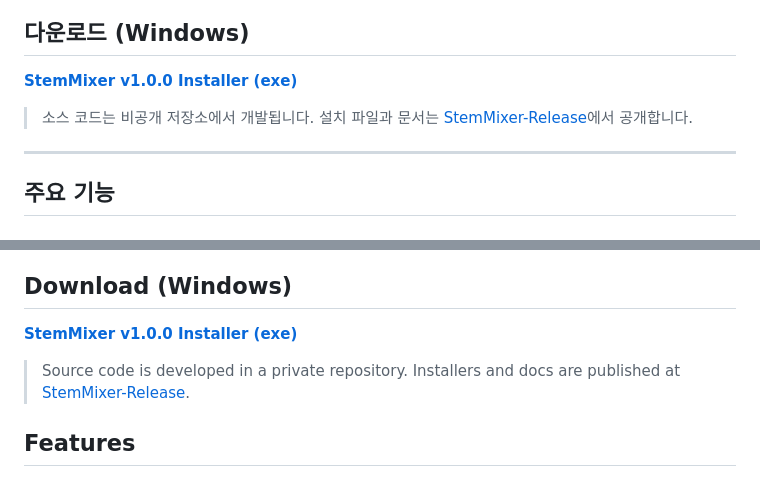
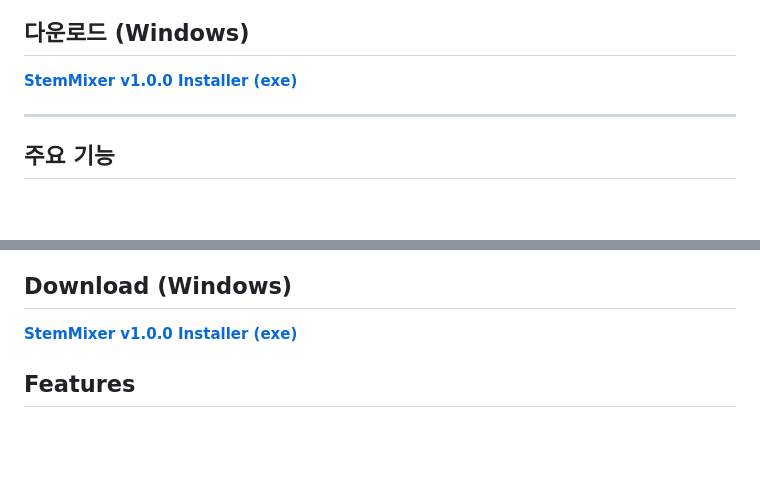
Before and after one commit to acegikm7on/StemMixer-Release, a Markdown page: README.md, 2 parts joined by grey strips. Drawn GitHub-style; blank space fills up the shorter version.

Commit message:
Remove private repository note from README
Removed information about the source code being in a private repository from both Korean and English sections.

```diff
--- a/README.md
+++ b/README.md
@@ -7,8 +7,6 @@
 ## 다운로드 (Windows)
 
 [**StemMixer v1.0.0 Installer (exe)**](https://github.com/acegikm7on/StemMixer-Release/releases/latest/download/StemMixer_v1.0.0_Installer.exe)
-
-> 소스 코드는 비공개 저장소에서 개발됩니다. 설치 파일과 문서는 [StemMixer-Release](https://github.com/acegikm7on/StemMixer-Release)에서 공개합니다.
 
 ---
 
@@ -85,8 +83,6 @@ Split a track into **vocals · drums · bass · other (guitars/keys)** stems, th
 ## Download (Windows)
 
 [**StemMixer v1.0.0 Installer (exe)**](https://github.com/acegikm7on/StemMixer-Release/releases/latest/download/StemMixer_v1.0.0_Installer.exe)
-
-> Source code is developed in a private repository. Installers and docs are published at [StemMixer-Release](https://github.com/acegikm7on/StemMixer-Release).
 
 ## Features
 
```
